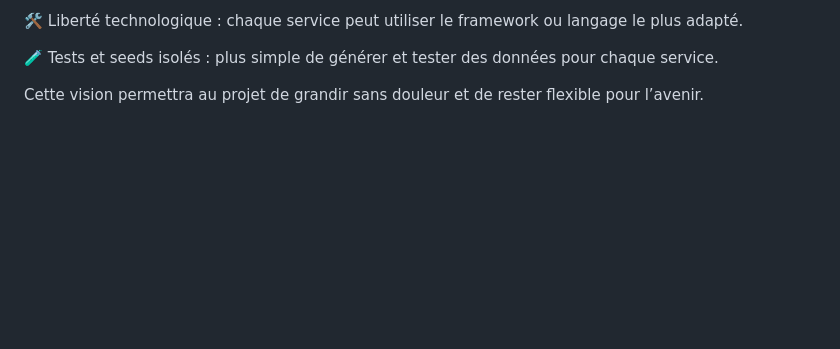
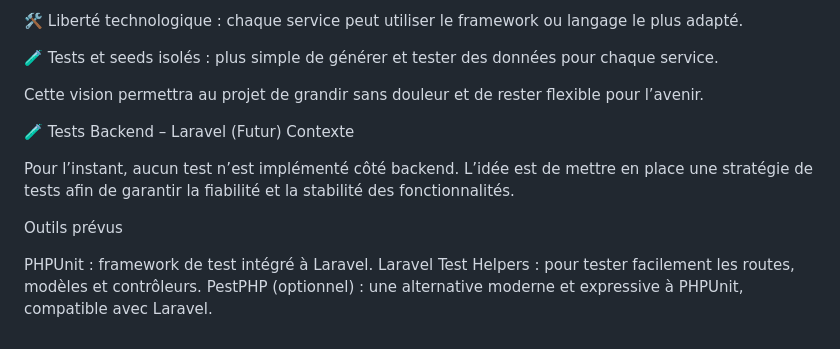
Before and after one commit to desireeDev/MGP_Test_Technique-Syntiche_Attoh, a Markdown page: README.md, the part around the change. GitHub-like rendering; blank space fills up the shorter version.

Commit message:
Document future backend testing plans in README
Added section on future backend testing strategy and tools.

```diff
--- a/README.md
+++ b/README.md
@@ -128,3 +128,15 @@ On vise à préparer le terrain pour une architecture microservices, afin de pro
 🧪 Tests et seeds isolés : plus simple de générer et tester des données pour chaque service.
 
 Cette vision permettra au projet de grandir sans douleur et de rester flexible pour l’avenir.
+
+🧪 Tests Backend – Laravel (Futur)
+Contexte
+
+Pour l’instant, aucun test n’est implémenté côté backend.
+L’idée est de mettre en place une stratégie de tests afin de garantir la fiabilité et la stabilité des fonctionnalités.
+
+Outils prévus
+
+PHPUnit : framework de test intégré à Laravel.
+Laravel Test Helpers : pour tester facilement les routes, modèles et contrôleurs.
+PestPHP (optionnel) : une alternative moderne et expressive à PHPUnit, compatible avec Laravel.
```
